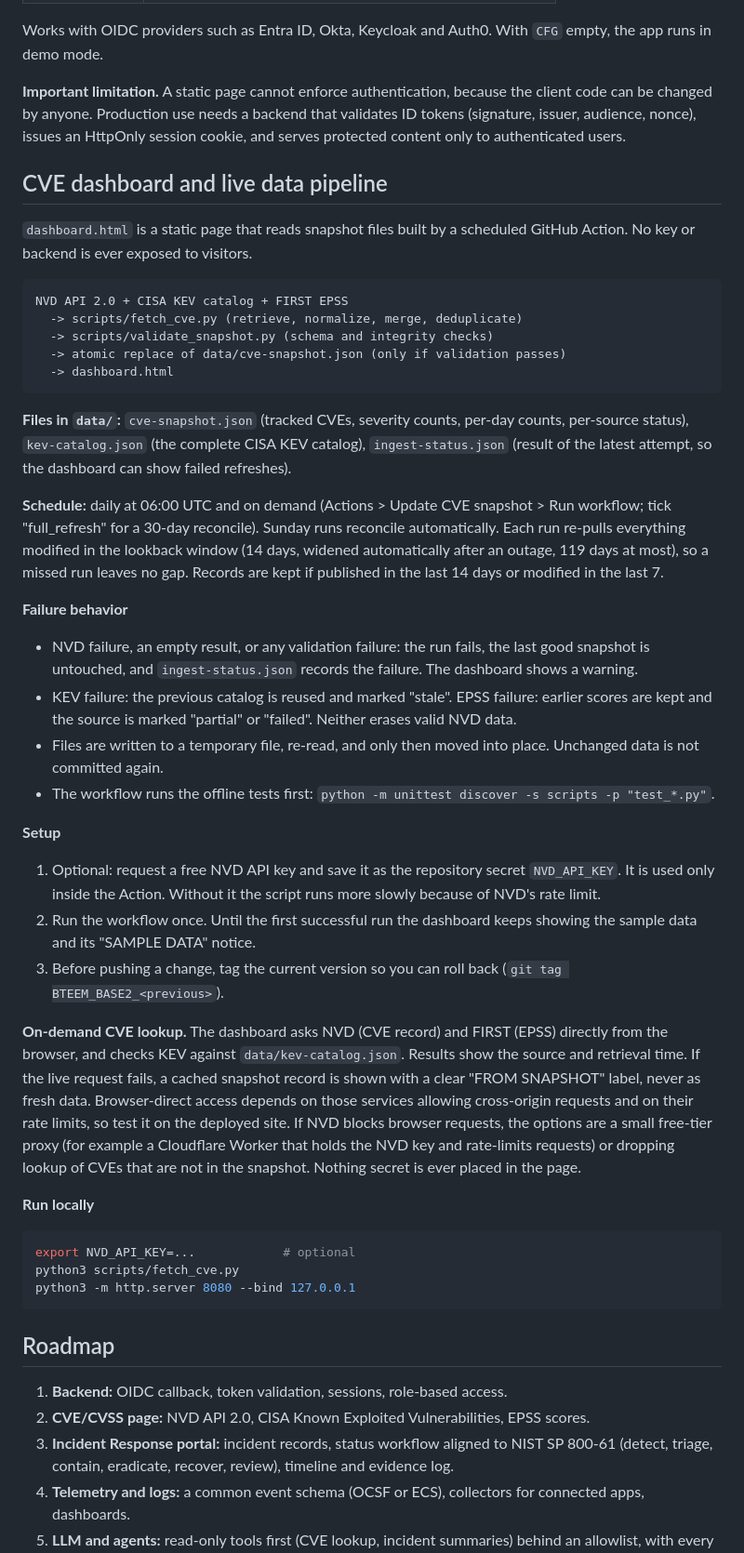
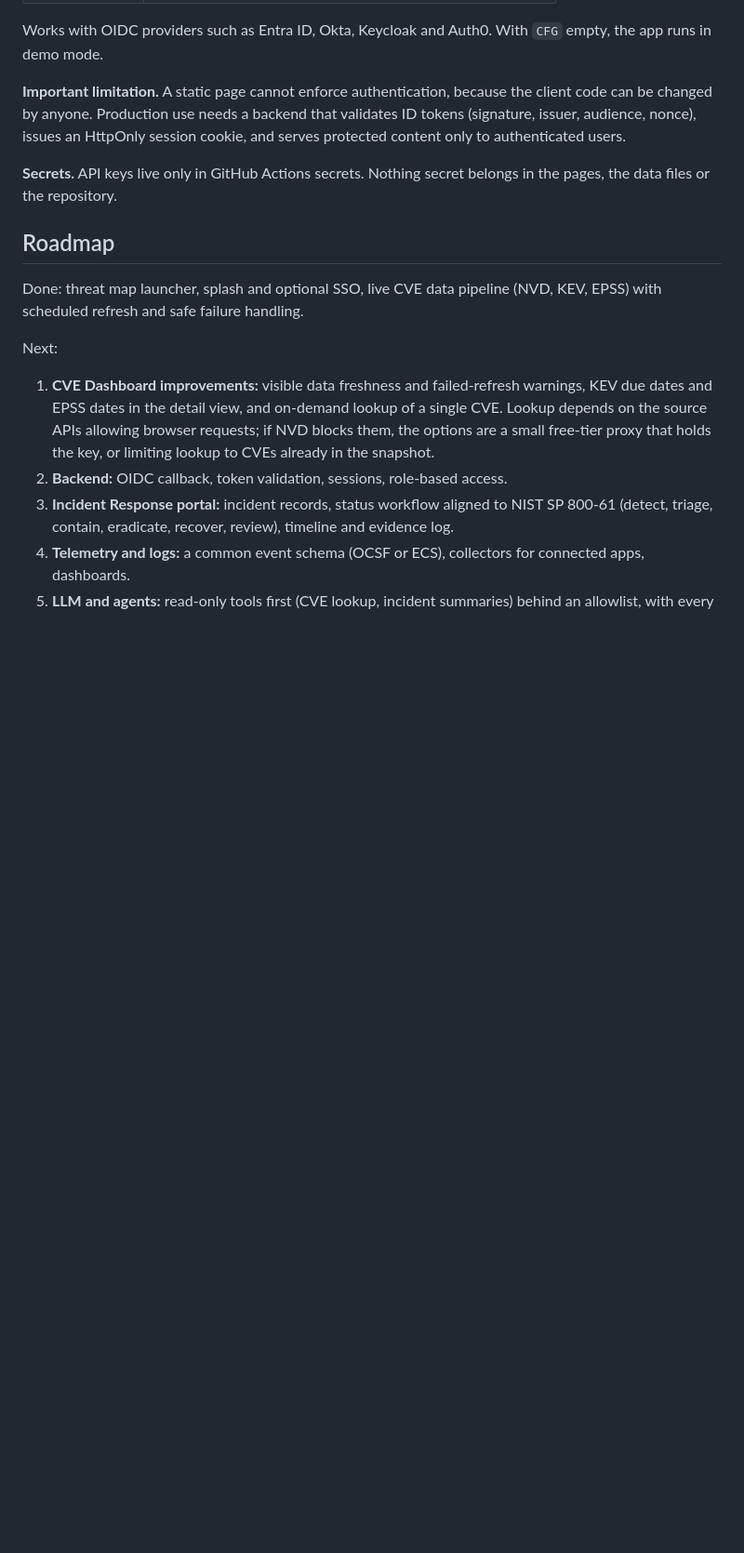
Before and after one commit to blitzwaresolutions/BlitzThreat, a Markdown page: README.md, the part around one of its changes. Shown at 93% size. Rendered like a GitHub page; blank space fills up the shorter version.

````diff
--- a/README.md
+++ b/README.md
@@ -57,46 +96,15 @@ Works with OIDC providers such as Entra ID, Okta, Keycloak and Auth0. With `CFG`
 
 **Important limitation.** A static page cannot enforce authentication, because the client code can be changed by anyone. Production use needs a backend that validates ID tokens (signature, issuer, audience, nonce), issues an HttpOnly session cookie, and serves protected content only to authenticated users.
 
-## CVE dashboard and live data pipeline
-
-`dashboard.html` is a static page that reads snapshot files built by a scheduled GitHub Action. No key or backend is ever exposed to visitors.
-
-```
-NVD API 2.0 + CISA KEV catalog + FIRST EPSS
-  -> scripts/fetch_cve.py (retrieve, normalize, merge, deduplicate)
-  -> scripts/validate_snapshot.py (schema and integrity checks)
-  -> atomic replace of data/cve-snapshot.json (only if validation passes)
-  -> dashboard.html
-```
-
-**Files in `data/`:** `cve-snapshot.json` (tracked CVEs, severity counts, per-day counts, per-source status), `kev-catalog.json` (the complete CISA KEV catalog), `ingest-status.json` (result of the latest attempt, so the dashboard can show failed refreshes).
-
-**Schedule:** daily at 06:00 UTC and on demand (Actions > Update CVE snapshot > Run workflow; tick "full_refresh" for a 30-day reconcile). Sunday runs reconcile automatically. Each run re-pulls everything modified in the lookback window (14 days, widened automatically after an outage, 119 days at most), so a missed run leaves no gap. Records are kept if published in the last 14 days or modified in the last 7.
-
-**Failure behavior**
-- NVD failure, an empty result, or any validation failure: the run fails, the last good snapshot is untouched, and `ingest-status.json` records the failure. The dashboard shows a warning.
-- KEV failure: the previous catalog is reused and marked "stale". EPSS failure: earlier scores are kept and the source is marked "partial" or "failed". Neither erases valid NVD data.
-- Files are written to a temporary file, re-read, and only then moved into place. Unchanged data is not committed again.
-- The workflow runs the offline tests first: `python -m unittest discover -s scripts -p "test_*.py"`.
-
-**Setup**
-1. Optional: request a free NVD API key and save it as the repository secret `NVD_API_KEY`. It is used only inside the Action. Without it the script runs more slowly because of NVD's rate limit.
-2. Run the workflow once. Until the first successful run the dashboard keeps showing the sample data and its "SAMPLE DATA" notice.
-3. Before pushing a change, tag the current version so you can roll back (`git tag BTEEM_BASE2_<previous>`).
-
-**On-demand CVE lookup.** The dashboard asks NVD (CVE record) and FIRST (EPSS) directly from the browser, and checks KEV against `data/kev-catalog.json`. Results show the source and retrieval time. If the live request fails, a cached snapshot record is shown with a clear "FROM SNAPSHOT" label, never as fresh data. Browser-direct access depends on those services allowing cross-origin requests and on their rate limits, so test it on the deployed site. If NVD blocks browser requests, the options are a small free-tier proxy (for example a Cloudflare Worker that holds the NVD key and rate-limits requests) or dropping lookup of CVEs that are not in the snapshot. Nothing secret is ever placed in the page.
-
-**Run locally**
-```bash
-export NVD_API_KEY=...            # optional
-python3 scripts/fetch_cve.py
-python3 -m http.server 8080 --bind 127.0.0.1
-```
+**Secrets.** API keys live only in GitHub Actions secrets. Nothing secret belongs in the pages, the data files or the repository.
 
 ## Roadmap
 
-1. **Backend:** OIDC callback, token validation, sessions, role-based access.
-2. **CVE/CVSS page:** NVD API 2.0, CISA Known Exploited Vulnerabilities, EPSS scores.
+Done: threat map launcher, splash and optional SSO, live CVE data pipeline (NVD, KEV, EPSS) with scheduled refresh and safe failure handling.
+
+Next:
+1. **CVE Dashboard improvements:** visible data freshness and failed-refresh warnings, KEV due dates and EPSS dates in the detail view, and on-demand lookup of a single CVE. Lookup depends on the source APIs allowing browser requests; if NVD blocks them, the options are a small free-tier proxy that holds the key, or limiting lookup to CVEs already in the snapshot.
+2. **Backend:** OIDC callback, token validation, sessions, role-based access.
 3. **Incident Response portal:** incident records, status workflow aligned to NIST SP 800-61 (detect, triage, contain, eradicate, recover, review), timeline and evidence log.
 4. **Telemetry and logs:** a common event schema (OCSF or ECS), collectors for connected apps, dashboards.
 5. **LLM and agents:** read-only tools first (CVE lookup, incident summaries) behind an allowlist, with every call logged.
````
Also changed, not shown: other parts of README.md (+66 -26 lines).
